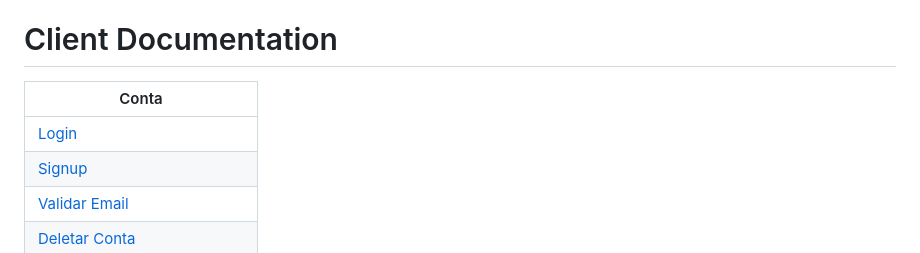
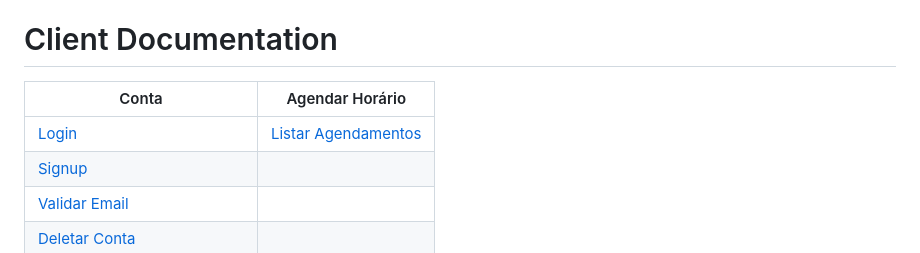
Before and after one commit to Pedro-R1beiro/sistema_barbearia, a Markdown page: README.md, the part around the change. Rendered like a GitHub page.

```diff
--- a/README.md
+++ b/README.md
@@ -13,9 +13,9 @@
 > Em cada endpoint também terá os códigos http que podem ser retornados e o que cada um deles pode significar.
 
 # Client Documentation
-|Conta|
-|--------|
-|[Login](#login-client)|
+|Conta|Agendar Horário|
+|--------|-------------|
+|[Login](#login-client)|[Listar Agendamentos](#listar-agendamentos-client)|
 |[Signup](#signup-client)|
 |[Validar Email](#validar-email-client)|
 |[Deletar Conta](#deletar-conta-client)|
```
